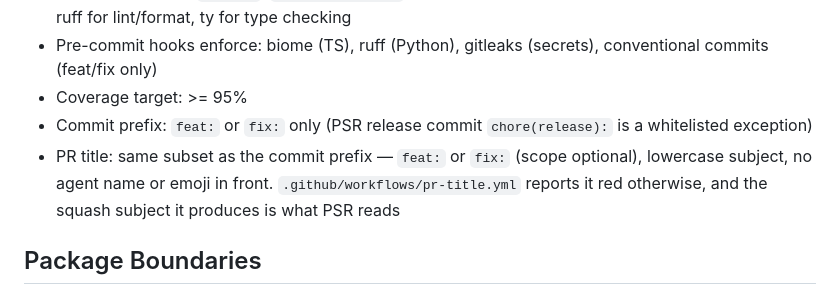
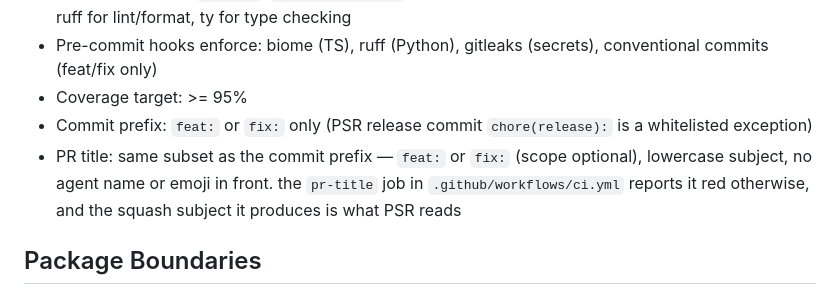
Before and after one commit to n24q02m/mcp-core, a Markdown page: AGENTS.md, the part around the change. Rendered like a GitHub page.

Commit message:
docs(agents): pr-title job now lives in ci.yml (workflow consolidation)

```diff
--- a/AGENTS.md
+++ b/AGENTS.md
@@ -9,7 +9,7 @@ This is a monorepo with 2 Python packages + 1 TypeScript package. When working o
 - Pre-commit hooks enforce: biome (TS), ruff (Python), gitleaks (secrets), conventional commits (feat/fix only)
 - Coverage target: >= 95%
 - Commit prefix: `feat:` or `fix:` only (PSR release commit `chore(release):` is a whitelisted exception)
-- PR title: same subset as the commit prefix — `feat:` or `fix:` (scope optional), lowercase subject, no agent name or emoji in front. `.github/workflows/pr-title.yml` reports it red otherwise, and the squash subject it produces is what PSR reads
+- PR title: same subset as the commit prefix — `feat:` or `fix:` (scope optional), lowercase subject, no agent name or emoji in front. the `pr-title` job in `.github/workflows/ci.yml` reports it red otherwise, and the squash subject it produces is what PSR reads
 
 ## Package Boundaries
 
```
